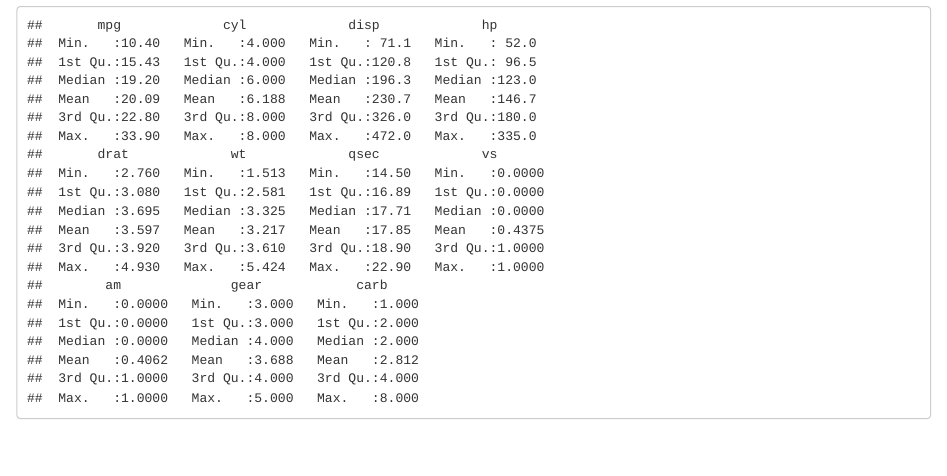
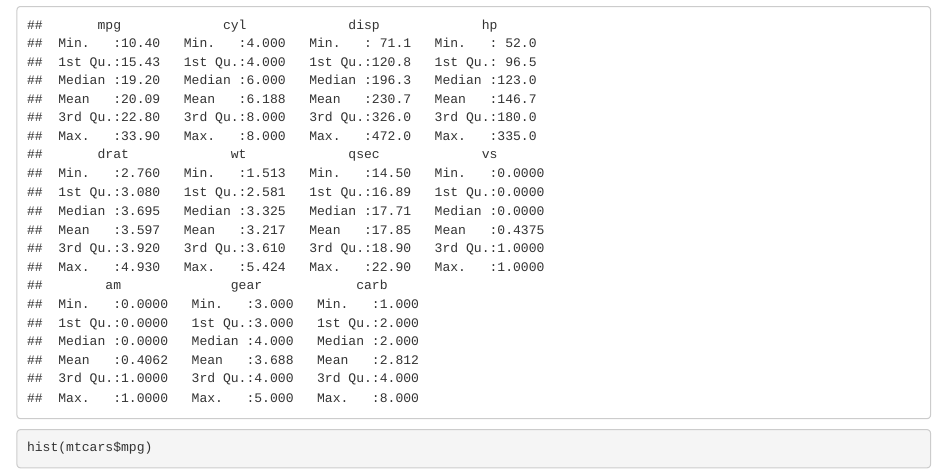
Before and after one commit to shumatml/ISA616Repo, an R Markdown document (RMarkdown test file.Rmd): the page in a window 1100 px wide, from 400 px down. Rendered offline with R 4.5, knitr and Pandoc, with nearby package versions.

Commit message:
Update RMarkdown test file.Rmd

````diff
--- a/RMarkdown test file.Rmd
+++ b/RMarkdown test file.Rmd
@@ -25,3 +25,7 @@
 head(mtcars)
 summary(mtcars)
 ```
+
+```{r}
+hist(mtcars$mpg)
+```
````
